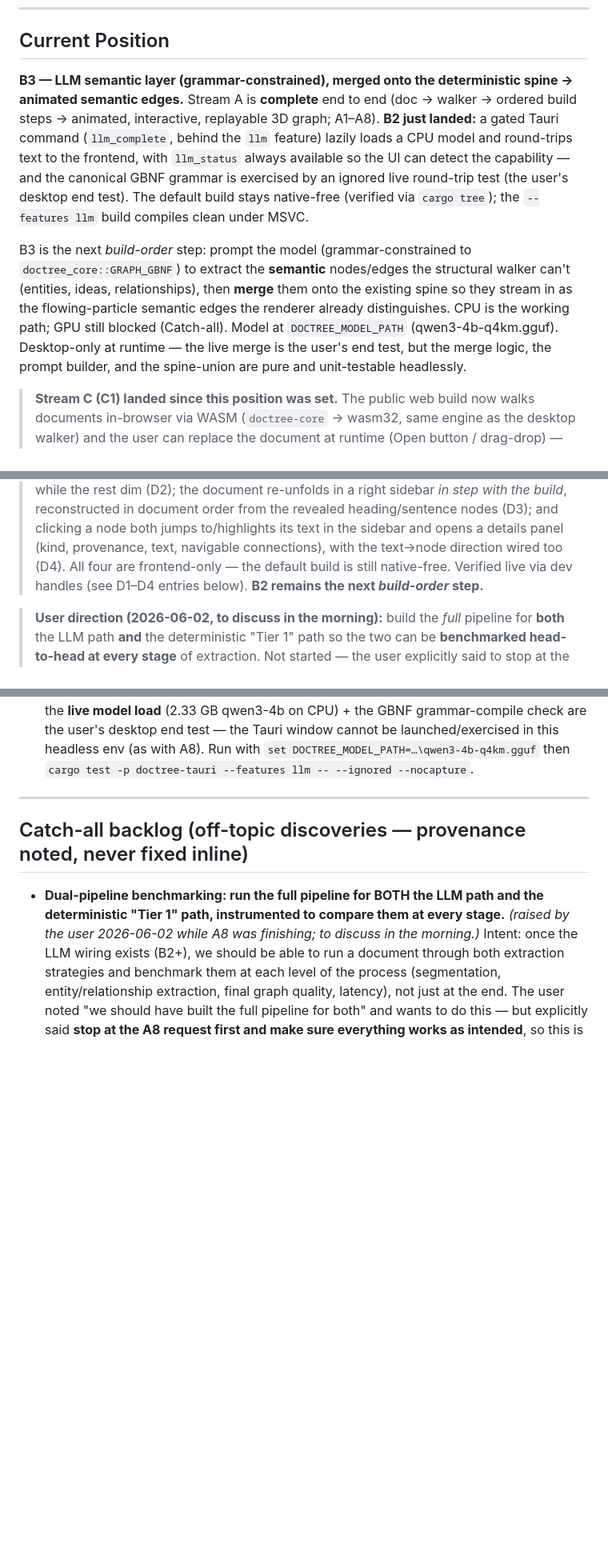
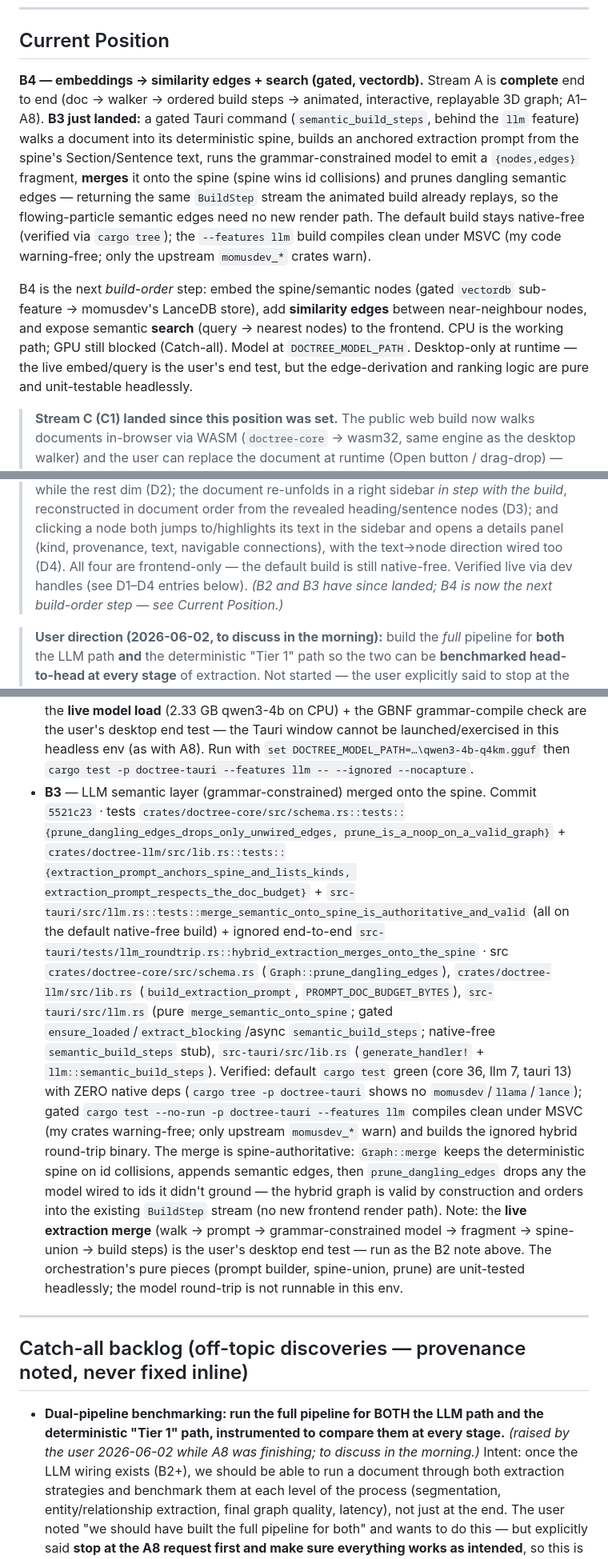
Before and after one commit to traviswinegar/human-document-tree-visualizer, a Markdown page: BUILD_LOG.md, 3 parts joined by grey strips. Shown at 80% size. GitHub-like rendering; blank space fills up the shorter version.

Commit message:
Phase 4 #20: ledger — record B3 triple (LLM semantic layer merged onto spine)
Append the B3 verification triple, advance Current Position to B4 (embeddings →
similarity edges + search), and clear the stale "B2 is next" remark in the
Stream D note.

Co-Authored-By: Claude Opus 4.7 <noreply@anthropic.com>

```diff
--- a/BUILD_LOG.md
+++ b/BUILD_LOG.md
@@ -106,24 +106,26 @@ native-free).
 
 ## Current Position
 
-**B3 — LLM semantic layer (grammar-constrained), merged onto the deterministic
-spine → animated semantic edges.** Stream A is **complete** end to end (doc →
-walker → ordered build steps → animated, interactive, replayable 3D graph;
-A1–A8). **B2 just landed:** a gated Tauri command (`llm_complete`, behind the
-`llm` feature) lazily loads a CPU model and round-trips text to the frontend,
-with `llm_status` always available so the UI can detect the capability — and the
-canonical GBNF grammar is exercised by an ignored live round-trip test (the
-user's desktop end test). The default build stays native-free (verified via
-`cargo tree`); the `--features llm` build compiles clean under MSVC.
+**B4 — embeddings → similarity edges + search (gated, vectordb).** Stream A is
+**complete** end to end (doc → walker → ordered build steps → animated,
+interactive, replayable 3D graph; A1–A8). **B3 just landed:** a gated Tauri
+command (`semantic_build_steps`, behind the `llm` feature) walks a document into
+its deterministic spine, builds an anchored extraction prompt from the spine's
+Section/Sentence text, runs the grammar-constrained model to emit a
+`{nodes,edges}` fragment, **merges** it onto the spine (spine wins id collisions)
+and prunes dangling semantic edges — returning the same `BuildStep` stream the
+animated build already replays, so the flowing-particle semantic edges need no
+new render path. The default build stays native-free (verified via `cargo
+tree`); the `--features llm` build compiles clean under MSVC (my code
+warning-free; only the upstream `momusdev_*` crates warn).
 
-B3 is the next *build-order* step: prompt the model (grammar-constrained to
-`doctree_core::GRAPH_GBNF`) to extract the **semantic** nodes/edges the
-structural walker can't (entities, ideas, relationships), then **merge** them
-onto the existing spine so they stream in as the flowing-particle semantic edges
-the renderer already distinguishes. CPU is the working path; GPU still blocked
-(Catch-all). Model at `DOCTREE_MODEL_PATH` (qwen3-4b-q4km.gguf). Desktop-only at
-runtime — the live merge is the user's end test, but the merge logic, the
-prompt builder, and the spine-union are pure and unit-testable headlessly.
+B4 is the next *build-order* step: embed the spine/semantic nodes (gated
+`vectordb` sub-feature → momusdev's LanceDB store), add **similarity edges**
+between near-neighbour nodes, and expose semantic **search** (query → nearest
+nodes) to the frontend. CPU is the working path; GPU still blocked (Catch-all).
+Model at `DOCTREE_MODEL_PATH`. Desktop-only at runtime — the live embed/query is
+the user's end test, but the edge-derivation and ranking logic are pure and
+unit-testable headlessly.
 
 > **Stream C (C1) landed since this position was set.** The public web build now
 > walks documents in-browser via WASM (`doctree-core` → wasm32, same engine as
@@ -141,8 +143,9 @@ prompt builder, and the spine-union are pure and unit-testable headlessly.
 > node both jumps to/highlights its text in the sidebar and opens a details panel
 > (kind, provenance, text, navigable connections), with the text→node direction
 > wired too (D4). All four are frontend-only — the default build is still
-> native-free. Verified live via dev handles (see D1–D4 entries below). **B2
-> remains the next *build-order* step.**
+> native-free. Verified live via dev handles (see D1–D4 entries below). _(B2 and
+> B3 have since landed; B4 is now the next *build-order* step — see Current
+> Position.)_
 
 > **User direction (2026-06-02, to discuss in the morning):** build the *full*
 > pipeline for **both** the LLM path **and** the deterministic "Tier 1" path so
@@ -202,6 +205,10 @@ prompt builder, and the spine-union are pure and unit-testable headlessly.
   Commit `2862cd7` · tests `src-tauri/src/llm.rs::tests::*` (5: `status_enabled_tracks_the_compiled_feature`, `status_names_the_model_path_env`, `status_present_implies_a_path`, `status_serializes_camel_case_for_the_frontend`, `completion_dto_maps_every_field_and_tags_cpu`) (`cargo test -p doctree-tauri`) + ignored live round-trip `src-tauri/tests/llm_roundtrip.rs` (`freeform_completion_returns_text`, `grammar_constrained_output_is_schema_shaped_json`) · src `src-tauri/src/llm.rs` (`llm_status`/`llm_status_impl`, `CompletionDto`, gated `LlmState` + `complete_blocking` + async `llm_complete`; native-free `llm_complete` stub), `src-tauri/src/lib.rs` (`mod llm`, gated `.manage(LlmState)`, `generate_handler!` + `llm_status`/`llm_complete`), `src-tauri/Cargo.toml` (`llm`/`cuda`/`vulkan` features → `doctree-llm`; non-optional native-free dep).
   Verified: default `cargo test --workspace` **59 green, native-free** (`cargo tree -p doctree-tauri` shows no `momusdev`/`llama`); gated `cargo check -p doctree-tauri --features llm` and `cargo test --no-run --features llm` compile clean under MSVC (proves `Engine: Send+Sync` for managed state, the `spawn_blocking` async-command wiring, and that the round-trip test binary builds). The command lazily loads the model on first call and offloads inference to a blocking thread so the webview never stalls.
   Note: the **live model load** (2.33 GB qwen3-4b on CPU) + the GBNF grammar-compile check are the user's desktop end test — the Tauri window cannot be launched/exercised in this headless env (as with A8). Run with `set DOCTREE_MODEL_PATH=…\qwen3-4b-q4km.gguf` then `cargo test -p doctree-tauri --features llm -- --ignored --nocapture`.
+- **B3** — LLM semantic layer (grammar-constrained) merged onto the spine.
+  Commit `5521c23` · tests `crates/doctree-core/src/schema.rs::tests::{prune_dangling_edges_drops_only_unwired_edges, prune_is_a_noop_on_a_valid_graph}` + `crates/doctree-llm/src/lib.rs::tests::{extraction_prompt_anchors_spine_and_lists_kinds, extraction_prompt_respects_the_doc_budget}` + `src-tauri/src/llm.rs::tests::merge_semantic_onto_spine_is_authoritative_and_valid` (all on the default native-free build) + ignored end-to-end `src-tauri/tests/llm_roundtrip.rs::hybrid_extraction_merges_onto_the_spine` · src `crates/doctree-core/src/schema.rs` (`Graph::prune_dangling_edges`), `crates/doctree-llm/src/lib.rs` (`build_extraction_prompt`, `PROMPT_DOC_BUDGET_BYTES`), `src-tauri/src/llm.rs` (pure `merge_semantic_onto_spine`; gated `ensure_loaded`/`extract_blocking`/async `semantic_build_steps`; native-free `semantic_build_steps` stub), `src-tauri/src/lib.rs` (`generate_handler!` + `llm::semantic_build_steps`).
+  Verified: default `cargo test` green (core 36, llm 7, tauri 13) with ZERO native deps (`cargo tree -p doctree-tauri` shows no `momusdev`/`llama`/`lance`); gated `cargo test --no-run -p doctree-tauri --features llm` compiles clean under MSVC (my crates warning-free; only upstream `momusdev_*` warn) and builds the ignored hybrid round-trip binary. The merge is spine-authoritative: `Graph::merge` keeps the deterministic spine on id collisions, appends semantic edges, then `prune_dangling_edges` drops any the model wired to ids it didn't ground — the hybrid graph is valid by construction and orders into the existing `BuildStep` stream (no new frontend render path).
+  Note: the **live extraction merge** (walk → prompt → grammar-constrained model → fragment → spine-union → build steps) is the user's desktop end test — run as the B2 note above. The orchestration's pure pieces (prompt builder, spine-union, prune) are unit-tested headlessly; the model round-trip is not runnable in this env.
 
 ---
 
```
